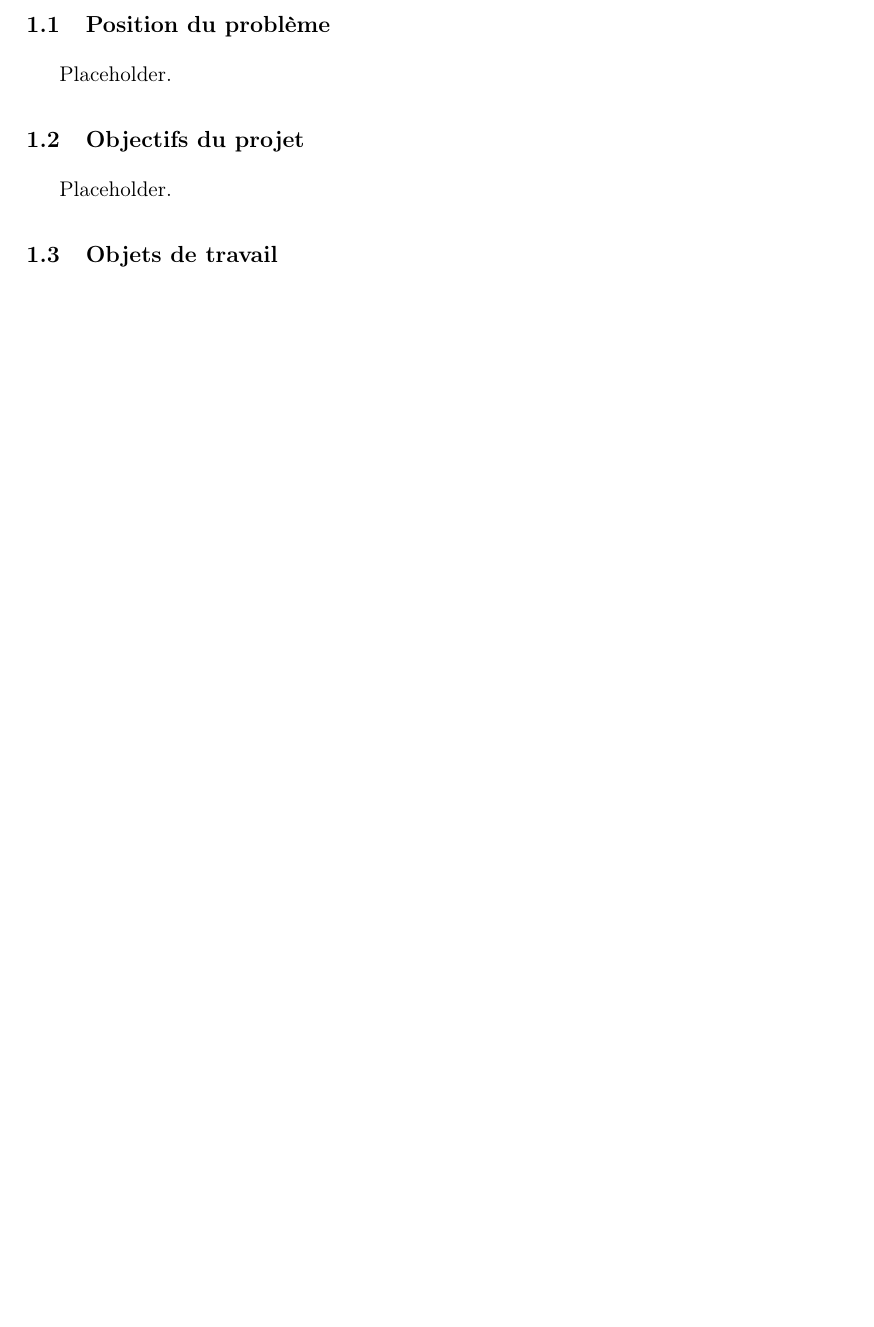
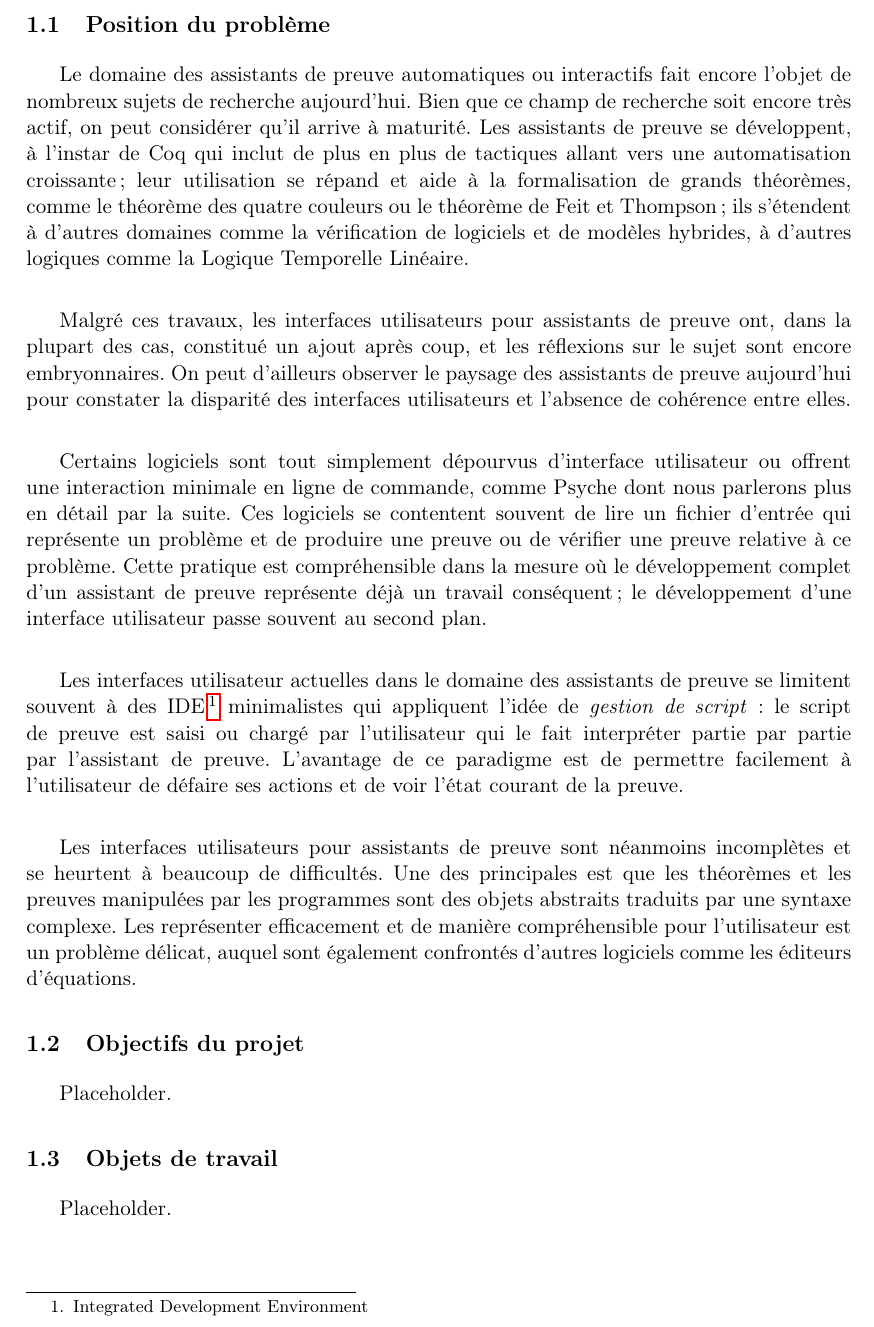
Before and after one commit to loicgelle/rapport-p3a, a LaTeX document (rapport.tex, which reads partie1.tex): part of page 9 of 17, cut so that both start at the same text, the shorter picture padded with empty space. Compiled offline with pdfLaTeX.

Commit message:
part 1 typed

```diff
--- a/partie1.tex
+++ b/partie1.tex
@@ -2,7 +2,15 @@
 
 \subsection{Position du problème}
 
-Placeholder.
+Le domaine des assistants de preuve automatiques ou interactifs fait encore l'objet de nombreux sujets de recherche aujourd'hui. Bien que ce champ de recherche soit encore très actif, on peut considérer qu'il arrive à maturité. Les assistants de preuve se développent, à l'instar de Coq qui inclut de plus en plus de tactiques allant vers une automatisation croissante ; leur utilisation se répand et aide à la formalisation de grands théorèmes, comme le théorème des quatre couleurs ou le théorème de Feit et Thompson ; ils s'étendent à d'autres domaines comme la vérification de logiciels et de modèles hybrides, à d'autres logiques comme la Logique Temporelle Linéaire.\\
+
+Malgré ces travaux, les interfaces utilisateurs pour assistants de preuve ont, dans la plupart des cas, constitué un ajout après coup, et les réflexions sur le sujet sont encore embryonnaires. On peut d'ailleurs observer le paysage des assistants de preuve aujourd'hui pour constater la disparité des interfaces utilisateurs et l'absence de cohérence entre elles.\\
+
+Certains logiciels sont tout simplement dépourvus d'interface utilisateur ou offrent une interaction minimale en ligne de commande, comme Psyche dont nous parlerons plus en détail par la suite. Ces logiciels se contentent souvent de lire un fichier d'entrée qui représente un problème et de produire une preuve ou de vérifier une preuve relative à ce problème. Cette pratique est compréhensible dans la mesure où le développement complet d'un assistant de preuve représente déjà un travail conséquent ; le développement d'une interface utilisateur passe souvent au second plan.\\
+
+Les interfaces utilisateur actuelles dans le domaine des assistants de preuve se limitent souvent à des IDE \footnote{Integrated Development Environment} minimalistes qui appliquent l'idée de \textit{gestion de script} : le script de preuve est saisi ou chargé par l'utilisateur qui le fait interpréter partie par partie par l'assistant de preuve. L'avantage de ce paradigme est de permettre facilement à l'utilisateur de défaire ses actions et de voir l'état courant de la preuve.\\
+
+Les interfaces utilisateurs pour assistants de preuve sont néanmoins incomplètes et se heurtent à beaucoup de difficultés. Une des principales est que les théorèmes et les preuves manipulées par les programmes sont des objets abstraits traduits par une syntaxe complexe. Les représenter efficacement et de manière compréhensible pour l'utilisateur est un problème délicat, auquel sont également confrontés d'autres logiciels comme les éditeurs d'équations.
 
 \subsection{Objectifs du projet}
 
```
